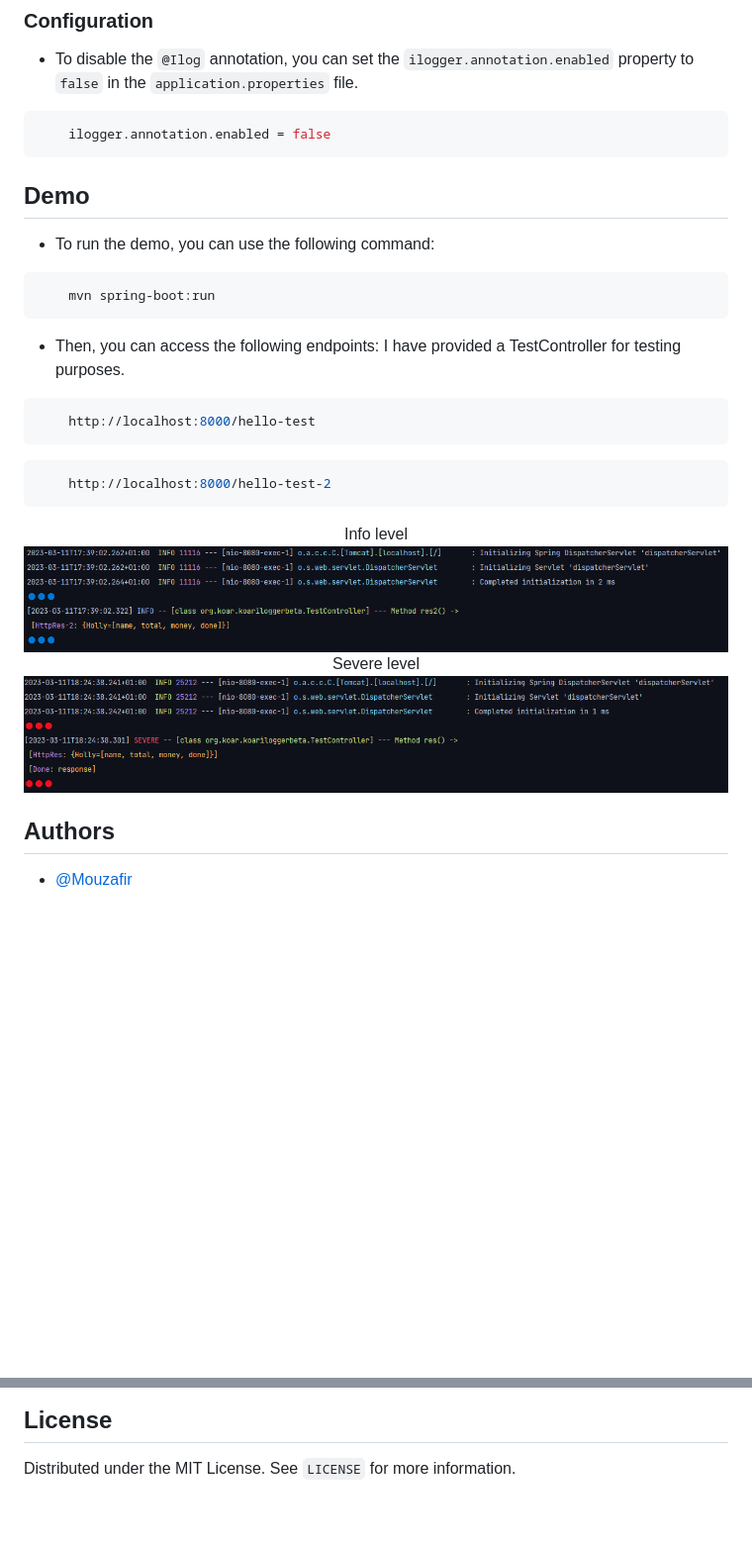
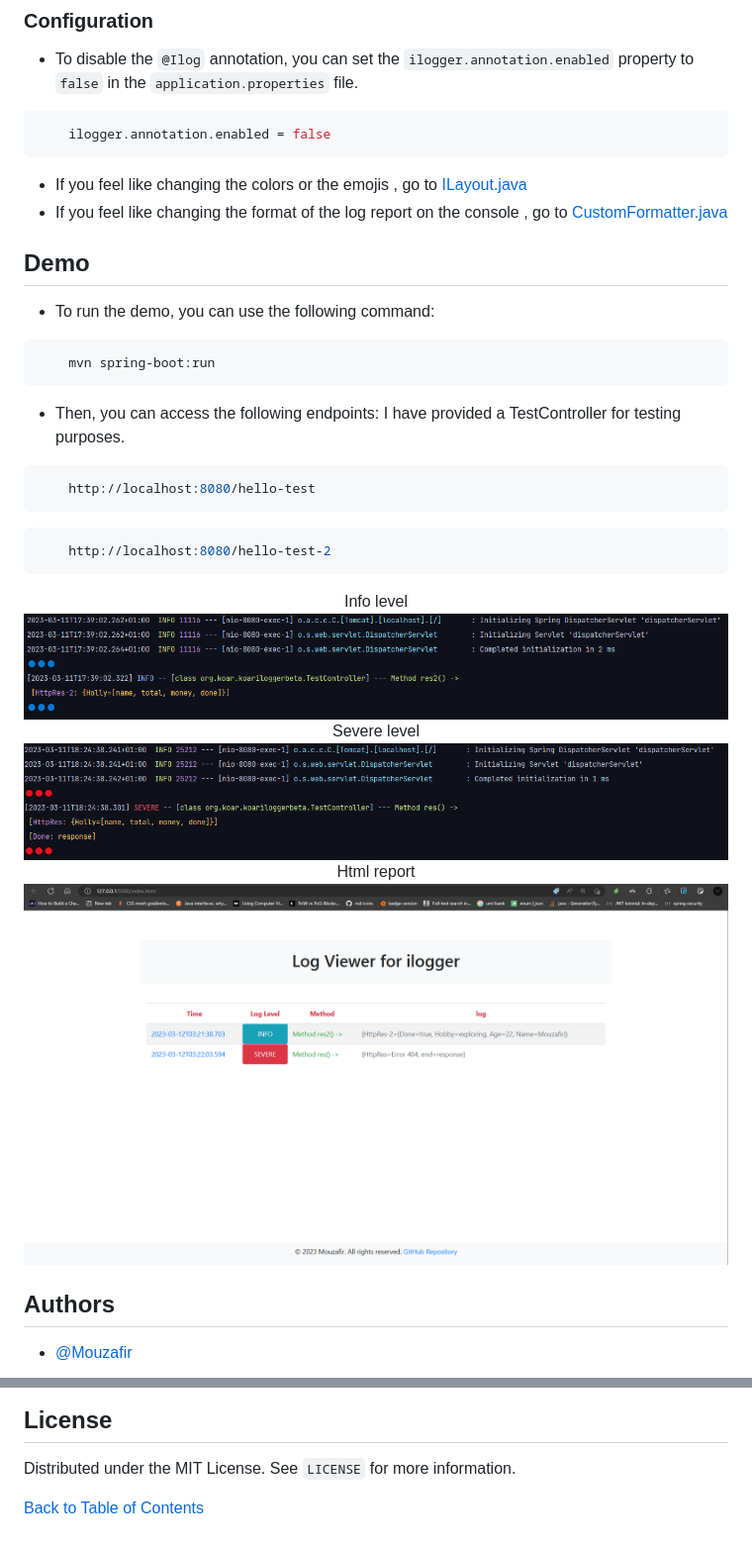
Before and after one commit to abderox/Ilogger-spring-boot, a Markdown page: README.md, 2 parts joined by grey strips. Shown: that part at 99% size. Drawn GitHub-style; pictures changed too: log-viewer.png (added); blank space fills up the shorter version.

Commit message:
ILogger : new feature , tracking logs through an  html page

````diff
--- a/README.md
+++ b/README.md
@@ -64,6 +73,9 @@ This is the actual project.
     ilogger.annotation.enabled = false
 ```
 
+- If you feel like changing the colors or the emojis , go to [ILayout.java](https://github.com/abderox/Ilogger-spring-boot/blob/main/src/main/java/org/koar/koariloggerbeta/ilogger/ILayout.java)
+- If you feel like changing the format of the log report on the console , go to [CustomFormatter.java](https://github.com/abderox/Ilogger-spring-boot/blob/main/src/main/java/org/koar/koariloggerbeta/ilogger/CustomFormatter.java)
+
 ## Demo
 
 - To run the demo, you can use the following command:
@@ -75,11 +87,11 @@ This is the actual project.
 - Then, you can access the following endpoints: I have provided a TestController for testing purposes.
 
 ```bash
-    http://localhost:8000/hello-test
+    http://localhost:8080/hello-test
 ```
 
 ```bash
-    http://localhost:8000/hello-test-2
+    http://localhost:8080/hello-test-2
 ```
 
 <p
@@ -94,6 +106,12 @@ This is the actual project.
 <span>Severe level</span>
 <img
         src="./log2.png"
+        alt="log"
+        width="100%"
+    />
+<span>Html report</span>
+<img
+        src="./log-viewer.png"
         alt="log"
         width="100%"
     />
@@ -113,3 +131,5 @@ Any contributions you make are **greatly appreciated**.
 ## License
 
 Distributed under the MIT License. See `LICENSE` for more information.
+
+[Back to Table of Contents](#table-of-contents)
````
Also changed, not shown: other parts of README.md (+9 -0 lines), 7 other files.
